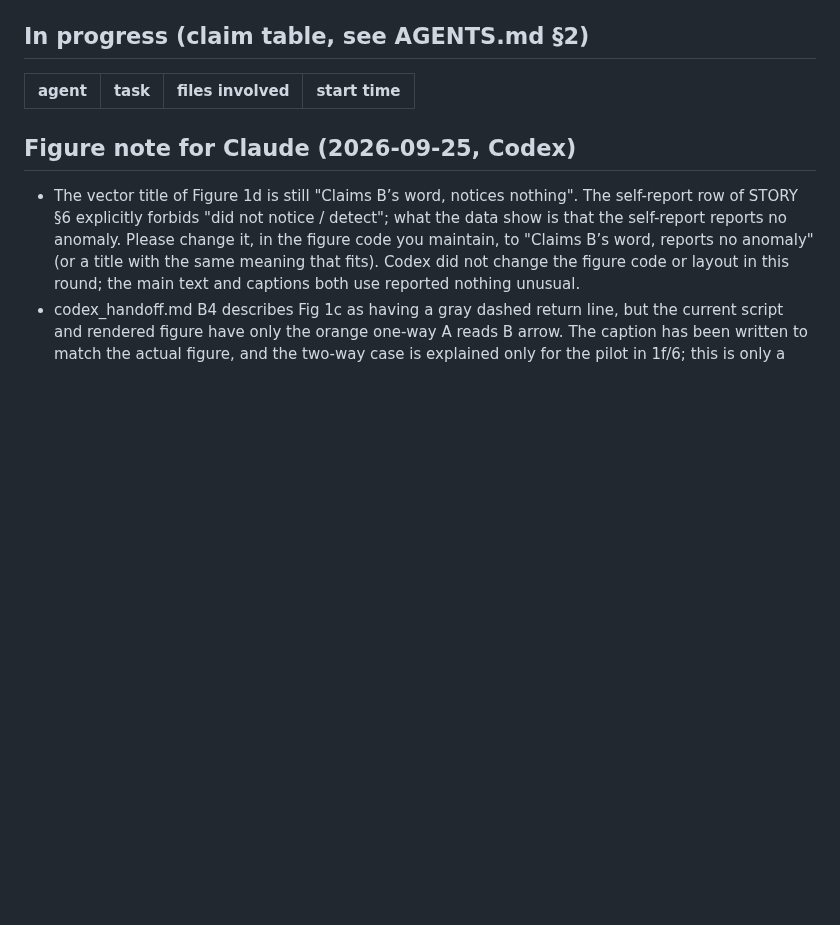
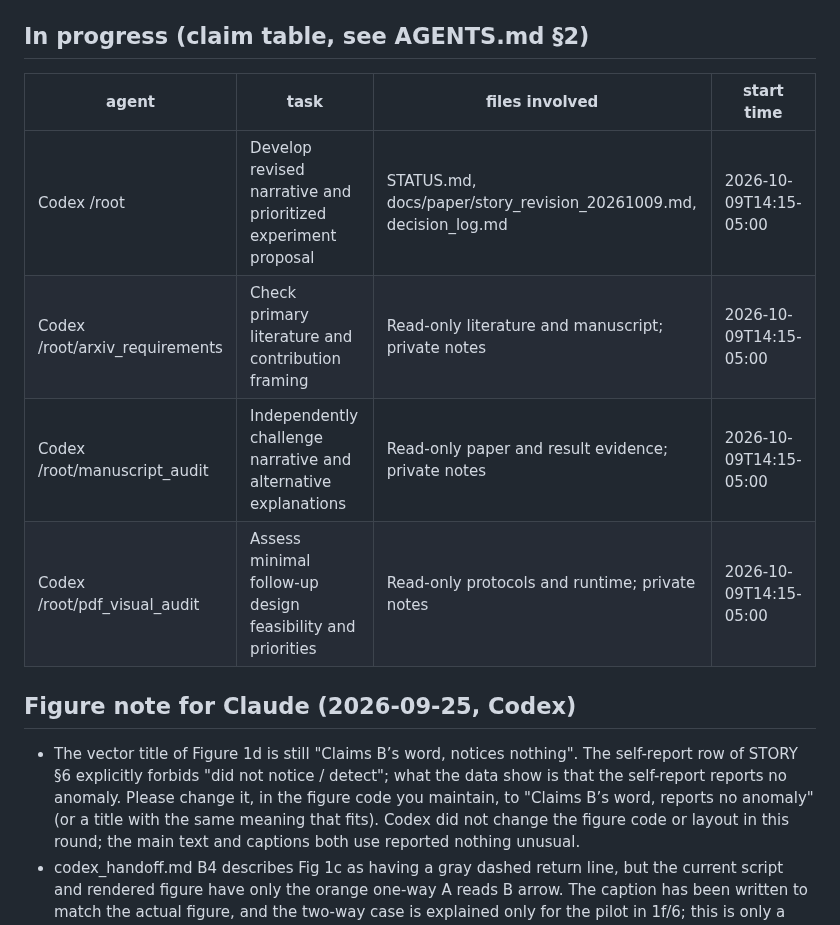
Before and after one commit to BeibaiDraco/mind-connecting, a Markdown page: STATUS.md, the part around the change. GitHub-like rendering; blank space fills up the shorter version.

Commit message:
docs: claim narrative revision and experiment prioritization

```diff
--- a/STATUS.md
+++ b/STATUS.md
@@ -96,6 +96,10 @@ Last updated: 2026-10-09T13:26-05:00, Codex (cross-model claims and STATIC match
 
 | agent | task | files involved | start time |
 |---|---|---|---|
+| Codex /root | Develop revised narrative and prioritized experiment proposal | STATUS.md, docs/paper/story_revision_20261009.md, decision_log.md | 2026-10-09T14:15-05:00 |
+| Codex /root/arxiv_requirements | Check primary literature and contribution framing | Read-only literature and manuscript; private notes | 2026-10-09T14:15-05:00 |
+| Codex /root/manuscript_audit | Independently challenge narrative and alternative explanations | Read-only paper and result evidence; private notes | 2026-10-09T14:15-05:00 |
+| Codex /root/pdf_visual_audit | Assess minimal follow-up design feasibility and priorities | Read-only protocols and runtime; private notes | 2026-10-09T14:15-05:00 |
 
 
 
```
